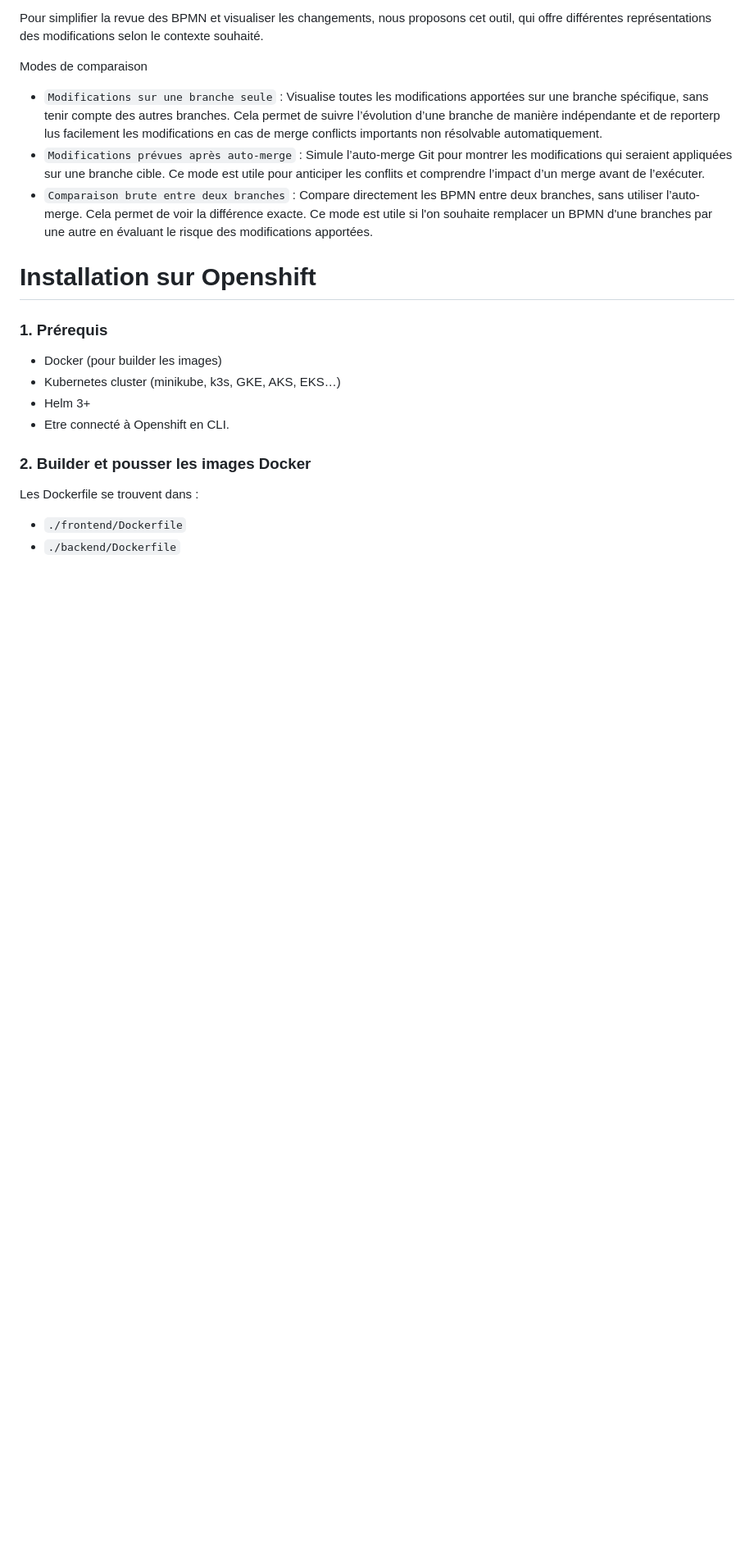
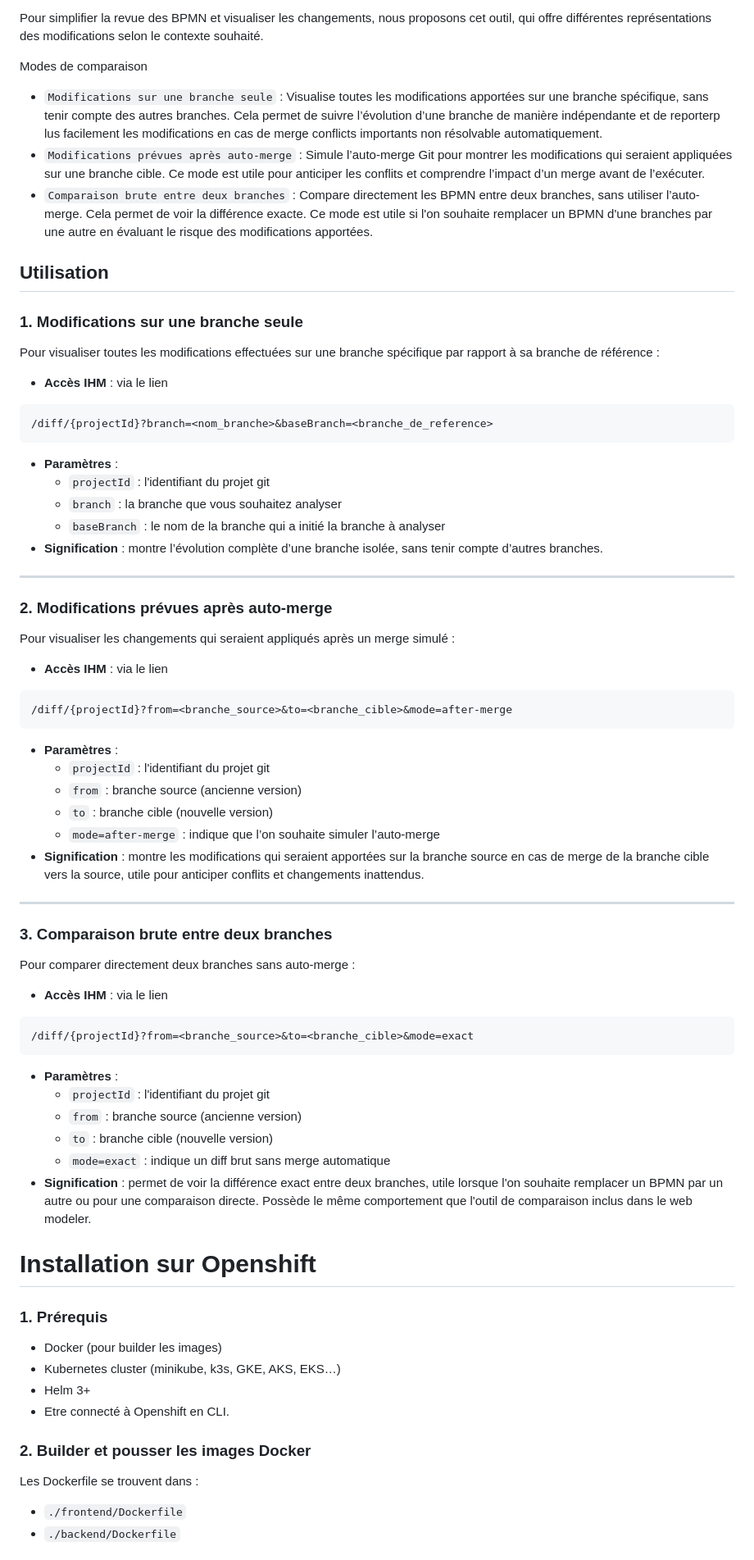
Before and after one commit to Antoine-ValentinCharpentier/BpmnDiff, a Markdown page: README.md, the part around the change. Shown at 82% size. Drawn GitHub-style; blank space fills up the shorter version.

Commit message:
:memo: add utilisation to readme

````diff
--- a/README.md
+++ b/README.md
@@ -13,6 +13,62 @@ Modes de comparaison
 - `Modifications sur une branche seule` : Visualise toutes les modifications apportées sur une branche spécifique, sans tenir compte des autres branches. Cela permet de suivre l’évolution d’une branche de manière indépendante et de reporterp lus facilement les modifications en cas de merge conflicts importants non résolvable automatiquement.
 - `Modifications prévues après auto-merge` : Simule l’auto-merge Git pour montrer les modifications qui seraient appliquées sur une branche cible. Ce mode est utile pour anticiper les conflits et comprendre l’impact d’un merge avant de l’exécuter.
 - `Comparaison brute entre deux branches` : Compare directement les BPMN entre deux branches, sans utiliser l’auto-merge. Cela permet de voir la différence exacte. Ce mode est utile si l'on souhaite remplacer un BPMN d'une branches par une autre en évaluant le risque des modifications apportées.
+
+## Utilisation
+
+### 1. Modifications sur une branche seule
+
+Pour visualiser toutes les modifications effectuées sur une branche spécifique par rapport à sa branche de référence :
+
+* **Accès IHM** : via le lien
+
+```
+/diff/{projectId}?branch=<nom_branche>&baseBranch=<branche_de_reference>
+```
+
+* **Paramètres** :
+  * `projectId` : l'identifiant du projet git
+  * `branch` : la branche que vous souhaitez analyser
+  * `baseBranch` : le nom de la branche qui a initié la branche à analyser
+* **Signification** : montre l’évolution complète d’une branche isolée, sans tenir compte d’autres branches.
+
+---
+
+### 2. Modifications prévues après auto-merge
+
+Pour visualiser les changements qui seraient appliqués après un merge simulé :
+
+* **Accès IHM** : via le lien
+
+```
+/diff/{projectId}?from=<branche_source>&to=<branche_cible>&mode=after-merge
+```
+
+* **Paramètres** :
+  * `projectId` : l'identifiant du projet git
+  * `from` : branche source (ancienne version)
+  * `to` : branche cible (nouvelle version)
+  * `mode=after-merge` : indique que l’on souhaite simuler l’auto-merge
+* **Signification** : montre les modifications qui seraient apportées sur la branche source en cas de merge de la branche cible vers la source, utile pour anticiper conflits et changements inattendus.
+
+---
+
+### 3. Comparaison brute entre deux branches
+
+Pour comparer directement deux branches sans auto-merge :
+
+* **Accès IHM** : via le lien
+
+```
+/diff/{projectId}?from=<branche_source>&to=<branche_cible>&mode=exact
+```
+
+* **Paramètres** :
+  * `projectId` : l'identifiant du projet git
+  * `from` : branche source (ancienne version)
+  * `to` : branche cible (nouvelle version)
+  * `mode=exact` : indique un diff brut sans merge automatique
+* **Signification** : permet de voir la différence exact entre deux branches, utile lorsque l'on souhaite remplacer un BPMN par un autre ou pour une comparaison directe. Possède le même comportement que l'outil de comparaison inclus dans le web modeler.
 
 # Installation sur Openshift
 
````
